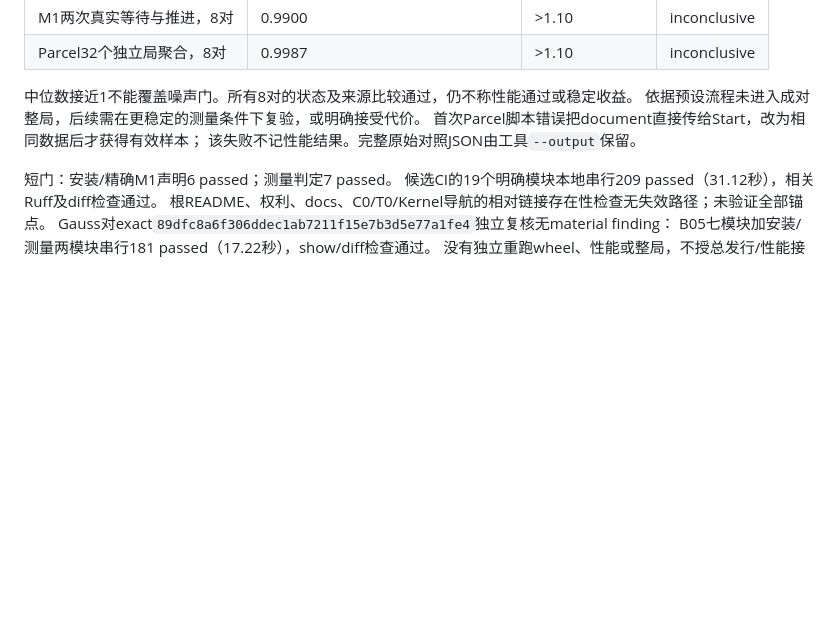
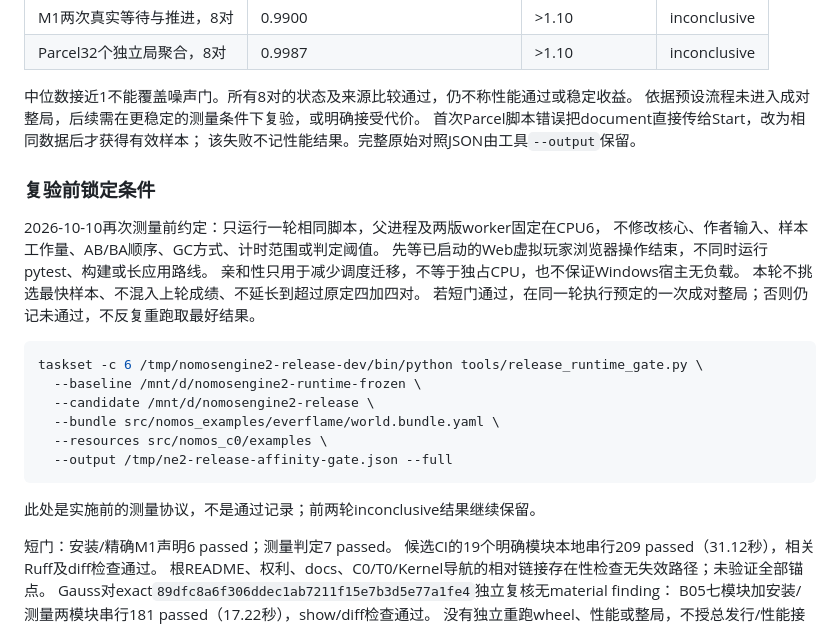
Before and after one commit to Lanceloia/NomosEngine2-release, a Markdown page: docs/INSTALLATION_AND_PERFORMANCE_STATUS.md, the part around the change. GitHub-like rendering; blank space fills up the shorter version.

Commit message:
Predeclare one CPU-affinity repeat of the unchanged performance gate

````diff
--- a/docs/INSTALLATION_AND_PERFORMANCE_STATUS.md
+++ b/docs/INSTALLATION_AND_PERFORMANCE_STATUS.md
@@ -51,6 +51,26 @@ M1旧 `carry_from_ritual` 声明漏了 `victim.site`，原来被同型 Person
 首次Parcel脚本错误把document直接传给Start，改为相同数据后才获得有效样本；
 该失败不记性能结果。完整原始对照JSON由工具`--output`保留。
 
+### 复验前锁定条件
+
+2026-10-10再次测量前约定：只运行一轮相同脚本，父进程及两版worker固定在CPU6，
+不修改核心、作者输入、样本工作量、AB/BA顺序、GC方式、计时范围或判定阈值。
+先等已启动的Web虚拟玩家浏览器操作结束，不同时运行pytest、构建或长应用路线。
+亲和性只用于减少调度迁移，不等于独占CPU，也不保证Windows宿主无负载。
+本轮不挑选最快样本、不混入上轮成绩、不延长到超过原定四加四对。
+若短门通过，在同一轮执行预定的一次成对整局；否则仍记未通过，不反复重跑取最好结果。
+
+```bash
+taskset -c 6 /tmp/nomosengine2-release-dev/bin/python tools/release_runtime_gate.py \
+  --baseline /mnt/d/nomosengine2-runtime-frozen \
+  --candidate /mnt/d/nomosengine2-release \
+  --bundle src/nomos_examples/everflame/world.bundle.yaml \
+  --resources src/nomos_c0/examples \
+  --output /tmp/ne2-release-affinity-gate.json --full
+```
+
+此处是实施前的测量协议，不是通过记录；前两轮inconclusive结果继续保留。
+
 短门：安装/精确M1声明6 passed；测量判定7 passed。
 候选CI的19个明确模块本地串行209 passed（31.12秒），相关Ruff及diff检查通过。
 根README、权利、docs、C0/T0/Kernel导航的相对链接存在性检查无失效路径；未验证全部锚点。
````
